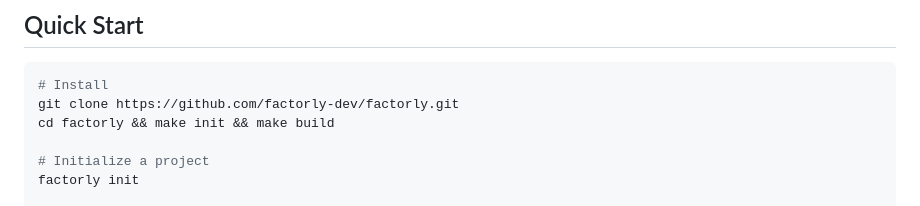
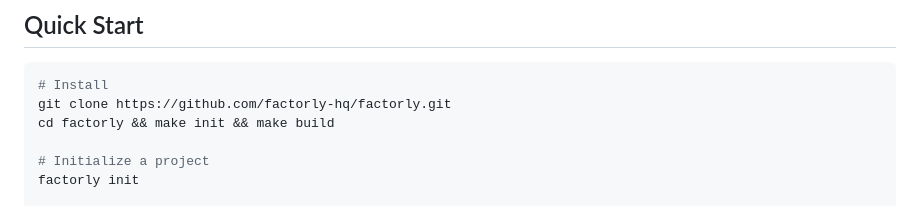
Before and after one commit to factorly-dev/factorly, a Markdown page: README.md, the part around one of its changes. GitHub-like rendering.

````diff
--- a/README.md
+++ b/README.md
@@ -56,7 +56,7 @@ Factorly fixes this. Secrets live in Factorly's config — or encrypted in the v
 
 ```bash
 # Install
-git clone https://github.com/factorly-dev/factorly.git
+git clone https://github.com/factorly-hq/factorly.git
 cd factorly && make init && make build
 
 # Initialize a project
````
Also changed, not shown: other parts of README.md (+2 -2 lines).
